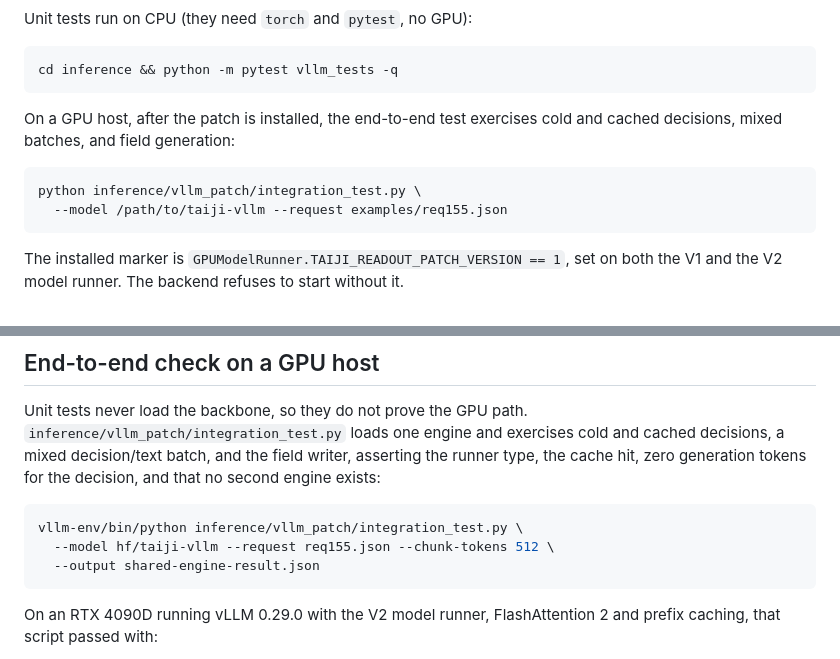
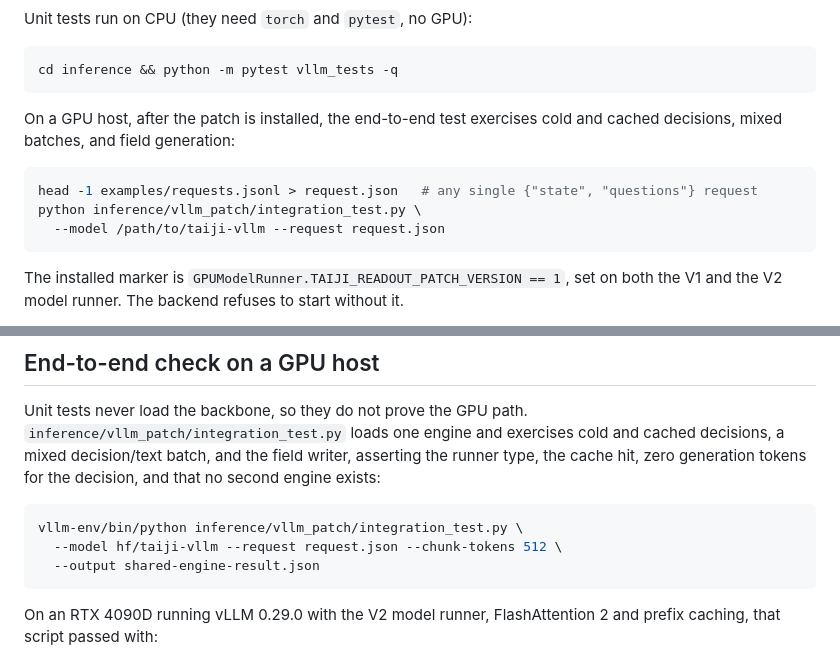
Before and after one commit to nigelleong0703/Taiji, a Markdown page: docs/vllm.md, 2 parts joined by grey strips. Rendered like a GitHub page.

````diff
--- a/docs/vllm.md
+++ b/docs/vllm.md
@@ -70,8 +70,9 @@ On a GPU host, after the patch is installed, the end-to-end test exercises cold
 cached decisions, mixed batches, and field generation:
 
 ```bash
+head -1 examples/requests.jsonl > request.json   # any single {"state", "questions"} request
 python inference/vllm_patch/integration_test.py \
-  --model /path/to/taiji-vllm --request examples/req155.json
+  --model /path/to/taiji-vllm --request request.json
 ```
 
 The installed marker is `GPUModelRunner.TAIJI_READOUT_PATCH_VERSION == 1`, set on both
@@ -182,7 +183,7 @@ decision, and that no second engine exists:
 
 ```bash
 vllm-env/bin/python inference/vllm_patch/integration_test.py \
-  --model hf/taiji-vllm --request req155.json --chunk-tokens 512 \
+  --model hf/taiji-vllm --request request.json --chunk-tokens 512 \
   --output shared-engine-result.json
 ```
 
````
Also changed, not shown: README.md (+40 -0 lines).
